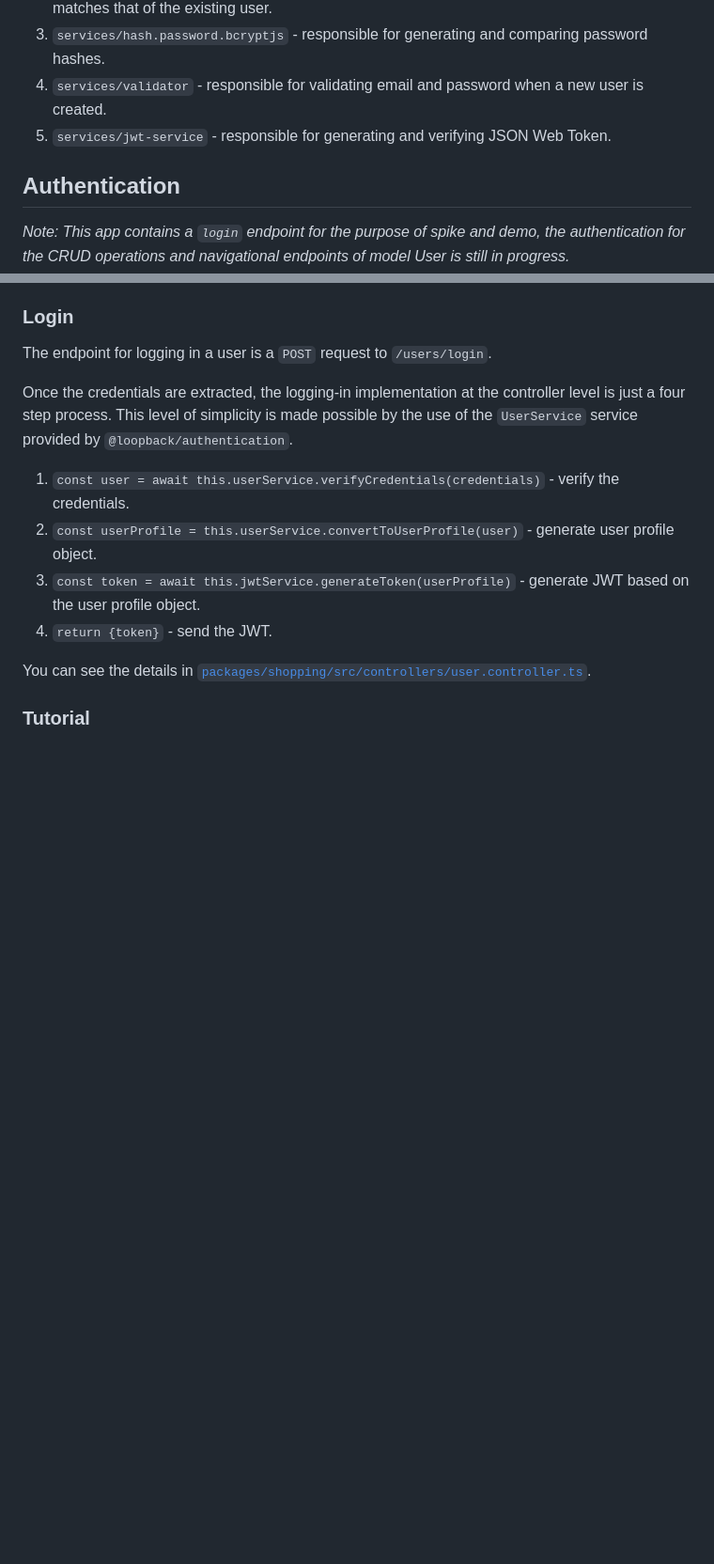
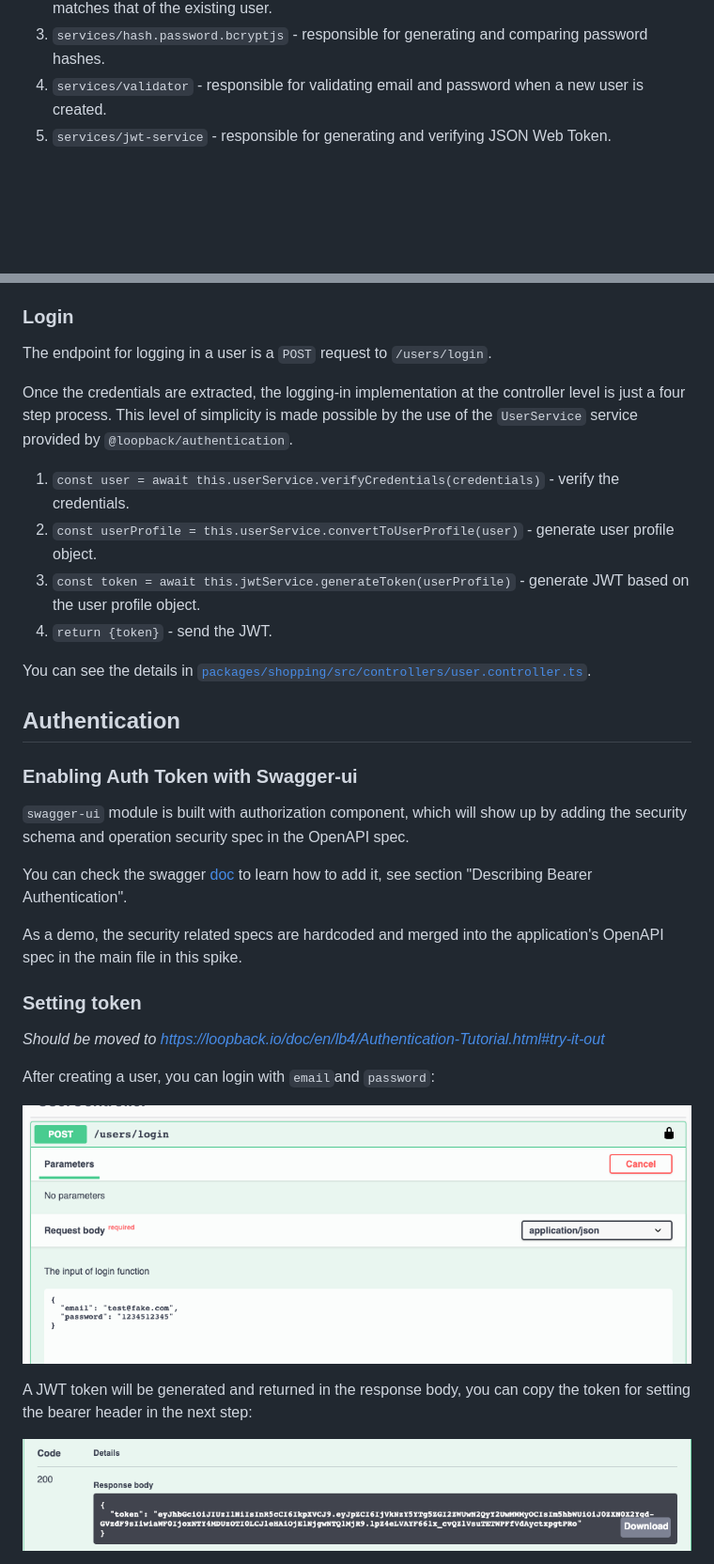
Before and after one commit to loopbackio/loopback4-example-shopping, a Markdown page: README.md, 2 parts joined by grey strips. Shown at 94% size. GitHub-like rendering; pictures changed too: imgs/get-token.png (added), imgs/login.png (added); blank space fills up the shorter version.

Commit message:
feat: enable swagger-ui token
Signed-off-by: jannyHou <juehou@ca.ibm.com>

```diff
--- a/README.md
+++ b/README.md
@@ -84,12 +84,6 @@ This app has five services:
 5. `services/jwt-service` - responsible for generating and verifying JSON Web
    Token.
 
-## Authentication
-
-_Note: This app contains a `login` endpoint for the purpose of spike and demo,
-the authentication for the CRUD operations and navigational endpoints of model
-User is still in progress._
-
 ### Login
 
 The endpoint for logging in a user is a `POST` request to `/users/login`.
@@ -110,4 +104,31 @@ possible by the use of the `UserService` service provided by
 You can see the details in
 [`packages/shopping/src/controllers/user.controller.ts`](https://github.com/strongloop/loopback4-example-shopping/blob/master/packages/shopping/src/controllers/user.controller.ts).
 
-### Tutorial
+## Authentication
+
+### Enabling Auth Token with Swagger-ui
+
+`swagger-ui` module is built with authorization component, which will show up by
+adding the security schema and operation security spec in the OpenAPI spec.
+
+You can check the swagger
+[doc](https://swagger.io/docs/specification/authentication/bearer-authentication/)
+to learn how to add it, see section "Describing Bearer Authentication".
+
+As a demo, the security related specs are hardcoded and merged into the
+application's OpenAPI spec in the main file in this spike.
+
+### Setting token
+
+_Should be moved to
+https://loopback.io/doc/en/lb4/Authentication-Tutorial.html#try-it-out_
+
+After creating a user, you can login with `email`and `password`:
+
+![login](/imgs/login.png)
+
+A JWT token will be generated and returned in the response body, you can copy
+the token for setting the bearer header in the next step:
+
+![get-token.png](/imgs/get-token.png)
+
```
Also changed, not shown: other parts of README.md (+36 -1 lines), imgs/after-set-token.png (added), imgs/authorize-button.png (added), imgs/me.png (added), imgs/set-token.png (added), 2 other files.
